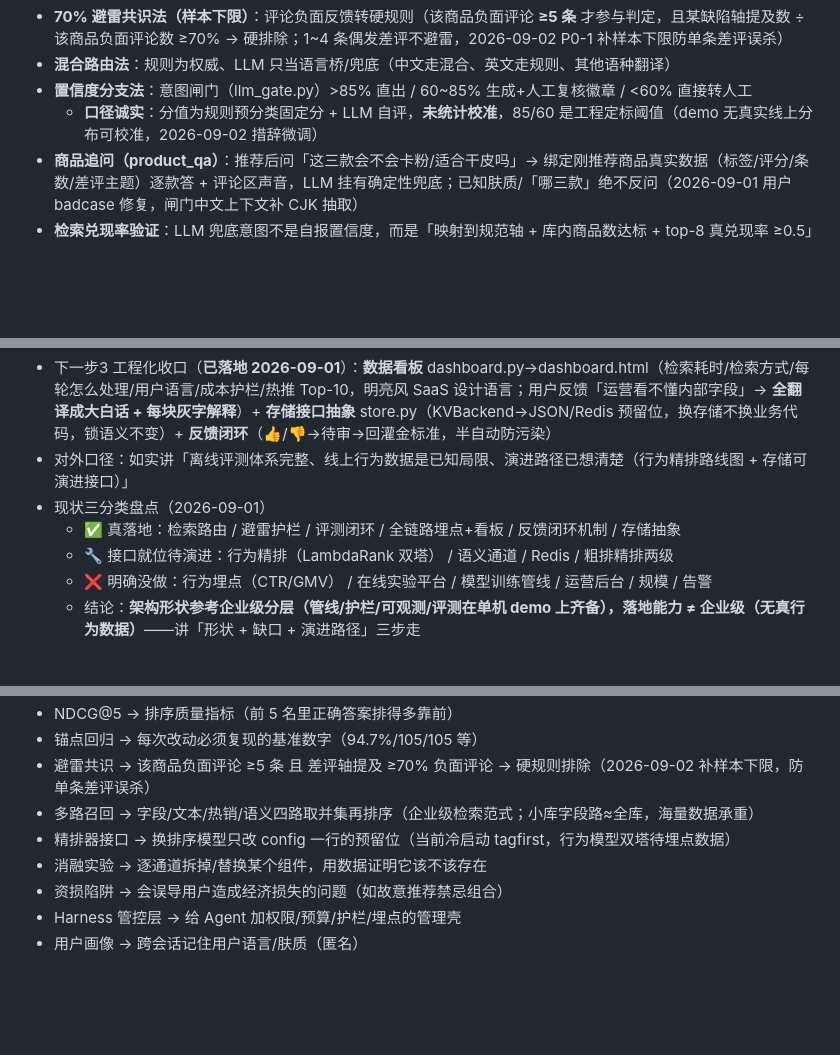
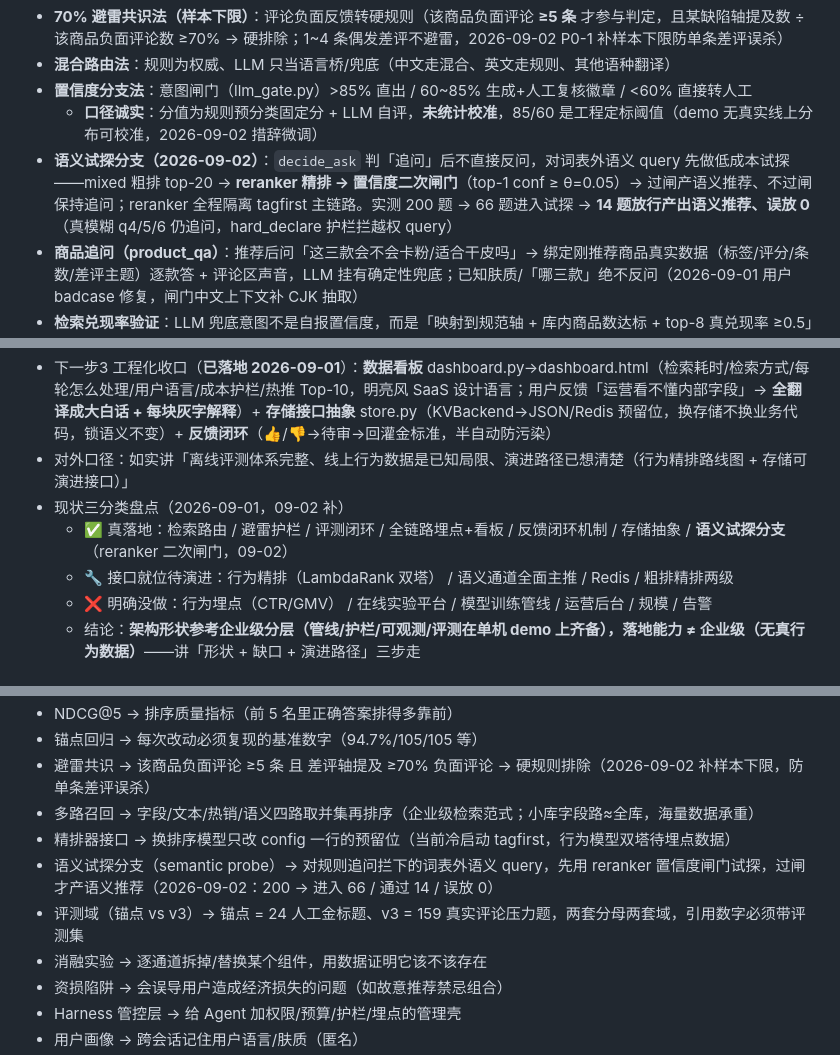
Before and after one commit to zxt1223/AI-beauty-agent, a Markdown page: beauty_agent_思维导图.md, 3 parts joined by grey strips. Drawn GitHub-style; blank space fills up the shorter version.

```diff
--- a/beauty_agent_思维导图.md
+++ b/beauty_agent_思维导图.md
@@ -67,6 +67,7 @@
 - **混合路由法**：规则为权威、LLM 只当语言桥/兜底（中文走混合、英文走规则、其他语种翻译）
 - **置信度分支法**：意图闸门（llm_gate.py）>85% 直出 / 60~85% 生成+人工复核徽章 / <60% 直接转人工
   - **口径诚实**：分值为规则预分类固定分 + LLM 自评，**未统计校准**，85/60 是工程定标阈值（demo 无真实线上分布可校准，2026-09-02 措辞微调）
+- **语义试探分支（2026-09-02）**：`decide_ask` 判「追问」后不直接反问，对词表外语义 query 先做低成本试探——mixed 粗排 top-20 → **reranker 精排 → 置信度二次闸门**（top-1 conf ≥ θ=0.05）→ 过闸产语义推荐、不过闸保持追问；reranker 全程隔离 tagfirst 主链路。实测 200 题 → 66 题进入试探 → **14 题放行产出语义推荐、误放 0**（真模糊 q4/5/6 仍追问，hard_declare 护栏拦越权 query）
 - **商品追问（product_qa）**：推荐后问「这三款会不会卡粉/适合干皮吗」→ 绑定刚推荐商品真实数据（标签/评分/条数/差评主题）逐款答 + 评论区声音，LLM 挂有确定性兜底；已知肤质/「哪三款」绝不反问（2026-09-01 用户 badcase 修复，闸门中文上下文补 CJK 抽取）
 - **检索兑现率验证**：LLM 兜底意图不是自报置信度，而是「映射到规范轴 + 库内商品数达标 + top-8 真兑现率 ≥0.5」才采信
 - **消融实验方法**：12 通道 A/B 对照（结构化/语义/双路由/交叉编码器/加权融合/trust 接线 ×5），用数据证明现排序唯一最优
@@ -142,9 +161,9 @@
 - 下一步2 企业级检索链路（**MVP 已落地 2026-09-01**）：多路召回（字段/文本/热销/语义）→ 路由分流 → 精排接口（冷启动 tagfirst，行为模型双塔预留位）→ 后置避雷/预算硬过滤；锚点 94.7%/105/105/8/8 零漂移；行为模型精排待 CTR/GMV 埋点数据后启用（局限1 的演进位）
 - 下一步3 工程化收口（**已落地 2026-09-01**）：**数据看板** dashboard.py→dashboard.html（检索耗时/检索方式/每轮怎么处理/用户语言/成本护栏/热推 Top-10，明亮风 SaaS 设计语言；用户反馈「运营看不懂内部字段」→ **全翻译成大白话 + 每块灰字解释**）+ **存储接口抽象** store.py（KVBackend→JSON/Redis 预留位，换存储不换业务代码，锁语义不变）+ **反馈闭环**（👍/👎→待审→回灌金标准，半自动防污染）
 - 对外口径：如实讲「离线评测体系完整、线上行为数据是已知局限、演进路径已想清楚（行为精排路线图 + 存储可演进接口）」
-- 现状三分类盘点（2026-09-01）
-  - ✅ 真落地：检索路由 / 避雷护栏 / 评测闭环 / 全链路埋点+看板 / 反馈闭环机制 / 存储抽象
-  - 🔧 接口就位待演进：行为精排（LambdaRank 双塔） / 语义通道 / Redis / 粗排精排两级
+- 现状三分类盘点（2026-09-01，09-02 补）
+  - ✅ 真落地：检索路由 / 避雷护栏 / 评测闭环 / 全链路埋点+看板 / 反馈闭环机制 / 存储抽象 / **语义试探分支**（reranker 二次闸门，09-02）
+  - 🔧 接口就位待演进：行为精排（LambdaRank 双塔） / 语义通道全面主推 / Redis / 粗排精排两级
   - ❌ 明确没做：行为埋点（CTR/GMV） / 在线实验平台 / 模型训练管线 / 运营后台 / 规模 / 告警
   - 结论：**架构形状参考企业级分层（管线/护栏/可观测/评测在单机 demo 上齐备），落地能力 ≠ 企业级（无真行为数据）**——讲「形状 + 缺口 + 演进路径」三步走
 
@@ -161,6 +180,8 @@
 - 避雷共识 → 该商品负面评论 ≥5 条 且 差评轴提及 ≥70% 负面评论 → 硬规则排除（2026-09-02 补样本下限，防单条差评误杀）
 - 多路召回 → 字段/文本/热销/语义四路取并集再排序（企业级检索范式；小库字段路≈全库，海量数据承重）
 - 精排器接口 → 换排序模型只改 config 一行的预留位（当前冷启动 tagfirst，行为模型双塔待埋点数据）
+- 语义试探分支（semantic probe）→ 对规则追问拦下的词表外语义 query，先用 reranker 置信度闸门试探，过闸才产语义推荐（2026-09-02：200 → 进入 66 / 通过 14 / 误放 0）
+- 评测域（锚点 vs v3）→ 锚点 = 24 人工金标题、v3 = 159 真实评论压力题，两套分母两套域，引用数字必须带评测集
 - 消融实验 → 逐通道拆掉/替换某个组件，用数据证明它该不该存在
 - 资损陷阱 → 会误导用户造成经济损失的问题（如故意推荐禁忌组合）
 - Harness 管控层 → 给 Agent 加权限/预算/护栏/埋点的管理壳
```
Also changed, not shown: other parts of beauty_agent_思维导图.md (+24 -6 lines).
